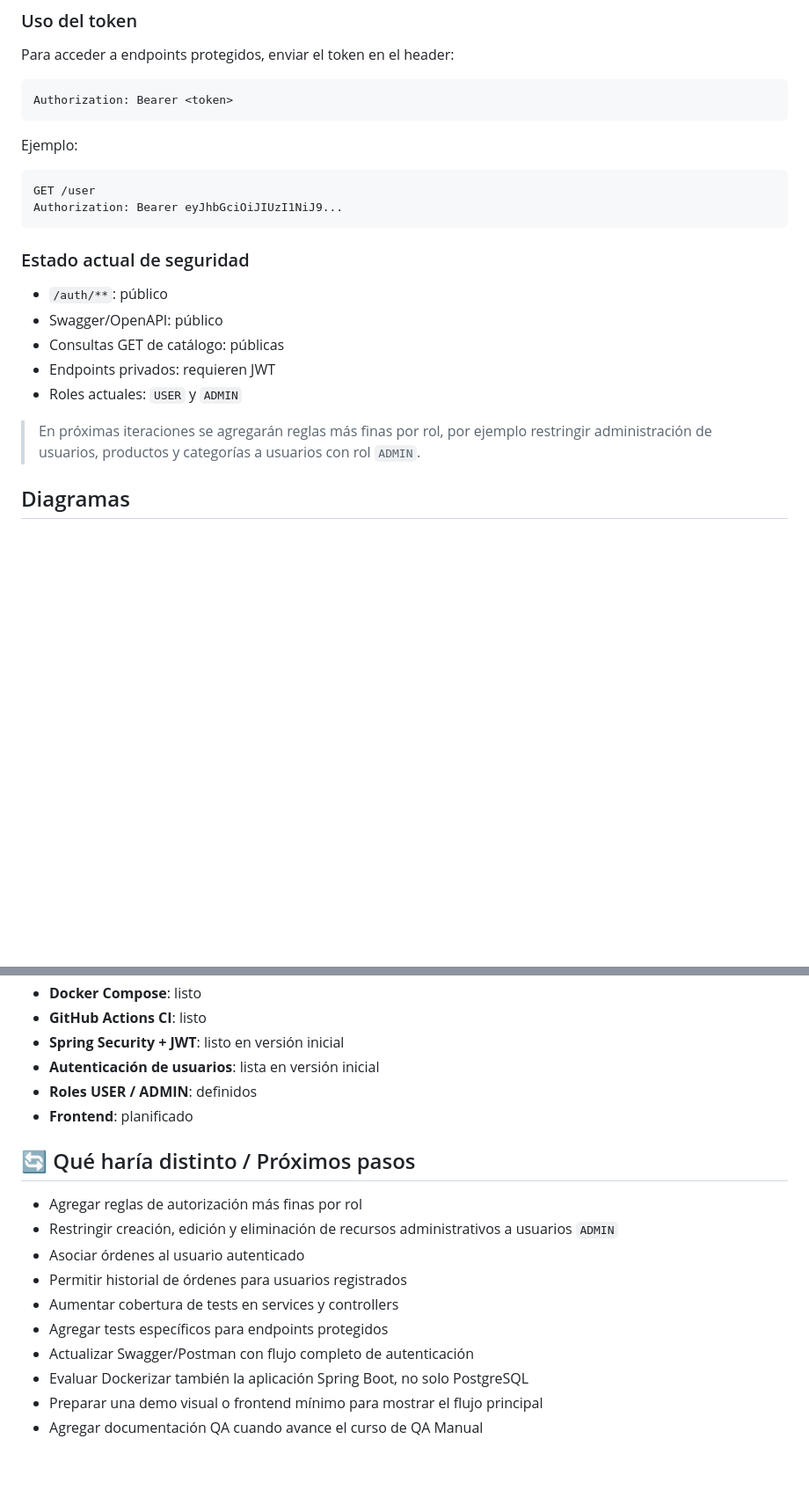
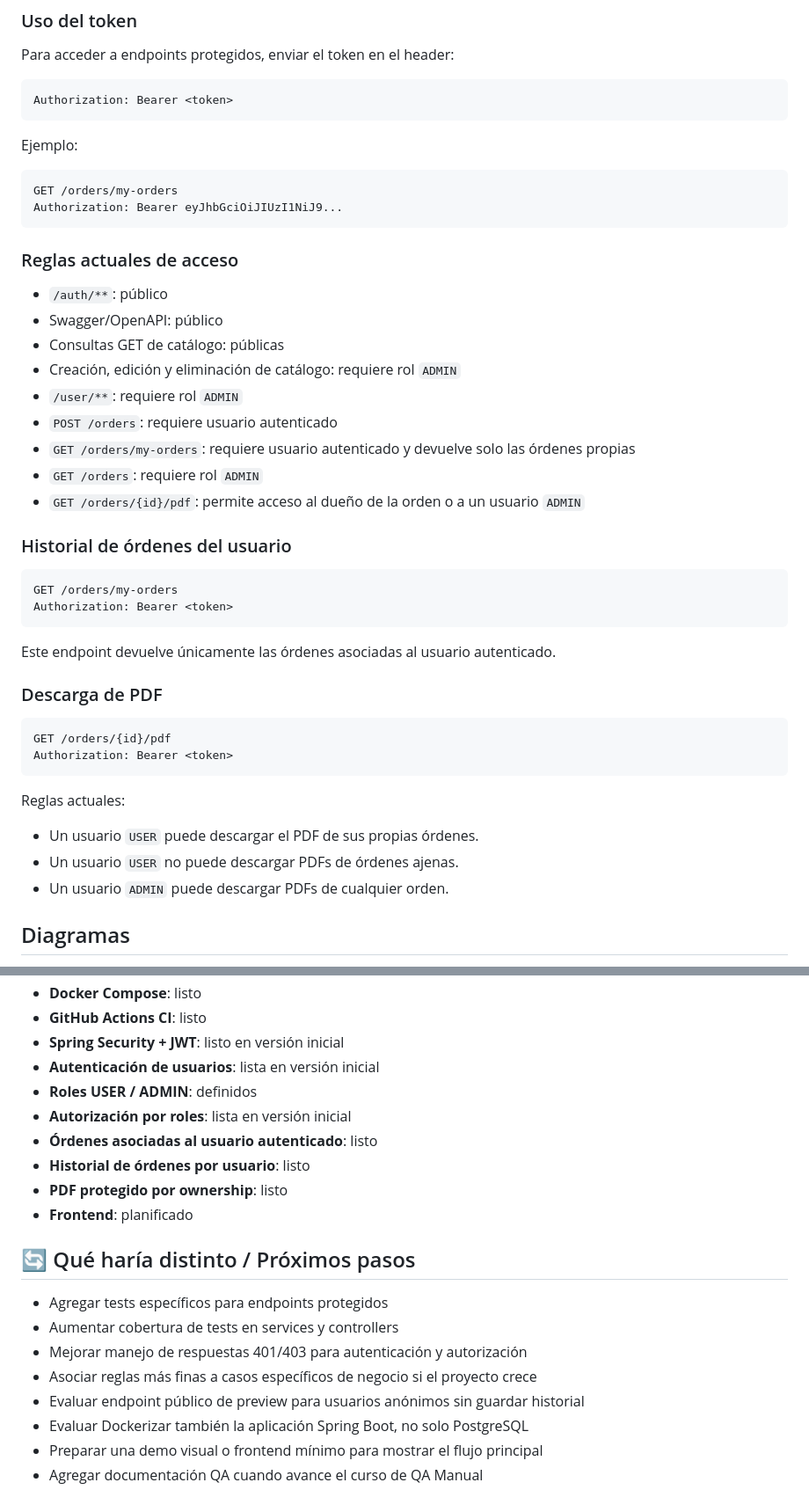
Before and after one commit to Fran3103/CocktailOps, a Markdown page: README.md, 2 parts joined by grey strips. Shown at 88% size. Rendered like a GitHub page; blank space fills up the shorter version.

Commit message:
docs: update ownership and order security documentation

````diff
--- a/README.md
+++ b/README.md
@@ -193,19 +206,43 @@ Authorization: Bearer <token>
 Ejemplo:
 
 ```http
-GET /user
+GET /orders/my-orders
 Authorization: Bearer eyJhbGciOiJIUzI1NiJ9...
 ```
 
-### Estado actual de seguridad
+### Reglas actuales de acceso
 
 * `/auth/**`: público
 * Swagger/OpenAPI: público
 * Consultas GET de catálogo: públicas
-* Endpoints privados: requieren JWT
-* Roles actuales: `USER` y `ADMIN`
+* Creación, edición y eliminación de catálogo: requiere rol `ADMIN`
+* `/user/**`: requiere rol `ADMIN`
+* `POST /orders`: requiere usuario autenticado
+* `GET /orders/my-orders`: requiere usuario autenticado y devuelve solo las órdenes propias
+* `GET /orders`: requiere rol `ADMIN`
+* `GET /orders/{id}/pdf`: permite acceso al dueño de la orden o a un usuario `ADMIN`
 
-> En próximas iteraciones se agregarán reglas más finas por rol, por ejemplo restringir administración de usuarios, productos y categorías a usuarios con rol `ADMIN`.
+### Historial de órdenes del usuario
+
+```http
+GET /orders/my-orders
+Authorization: Bearer <token>
+```
+
+Este endpoint devuelve únicamente las órdenes asociadas al usuario autenticado.
+
+### Descarga de PDF
+
+```http
+GET /orders/{id}/pdf
+Authorization: Bearer <token>
+```
+
+Reglas actuales:
+
+* Un usuario `USER` puede descargar el PDF de sus propias órdenes.
+* Un usuario `USER` no puede descargar PDFs de órdenes ajenas.
+* Un usuario `ADMIN` puede descargar PDFs de cualquier orden.
 
 
 ## Diagramas
@@ -632,17 +672,19 @@ Objetivo de testing:
 * **Spring Security + JWT**: listo en versión inicial
 * **Autenticación de usuarios**: lista en versión inicial
 * **Roles USER / ADMIN**: definidos
+* **Autorización por roles**: lista en versión inicial
+* **Órdenes asociadas al usuario autenticado**: listo
+* **Historial de órdenes por usuario**: listo
+* **PDF protegido por ownership**: listo
 * **Frontend**: planificado
 
 ## 🔄 Qué haría distinto / Próximos pasos
 
-* Agregar reglas de autorización más finas por rol
-* Restringir creación, edición y eliminación de recursos administrativos a usuarios `ADMIN`
-* Asociar órdenes al usuario autenticado
-* Permitir historial de órdenes para usuarios registrados
+* Agregar tests específicos para endpoints protegidos
 * Aumentar cobertura de tests en services y controllers
-* Agregar tests específicos para endpoints protegidos
-* Actualizar Swagger/Postman con flujo completo de autenticación
+* Mejorar manejo de respuestas 401/403 para autenticación y autorización
+* Asociar reglas más finas a casos específicos de negocio si el proyecto crece
+* Evaluar endpoint público de preview para usuarios anónimos sin guardar historial
 * Evaluar Dockerizar también la aplicación Spring Boot, no solo PostgreSQL
 * Preparar una demo visual o frontend mínimo para mostrar el flujo principal
 * Agregar documentación QA cuando avance el curso de QA Manual
````
Also changed, not shown: other parts of README.md (+25 -9 lines).
